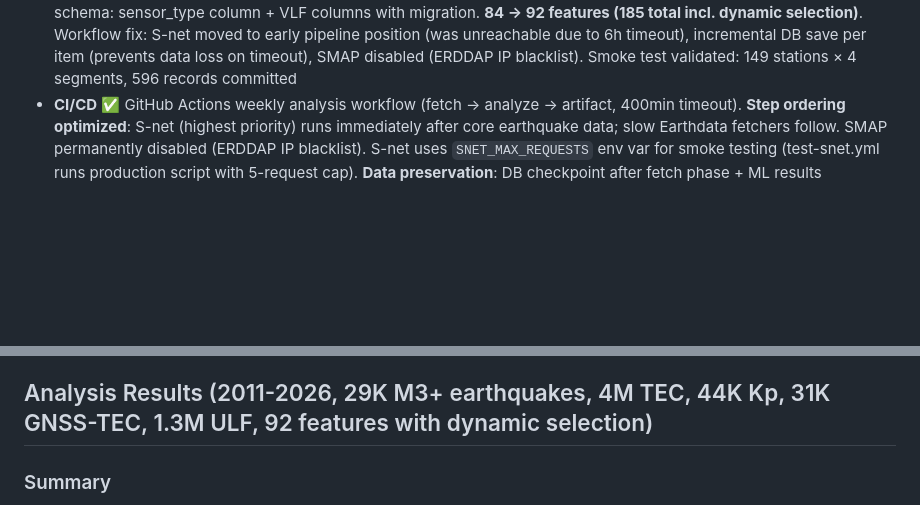
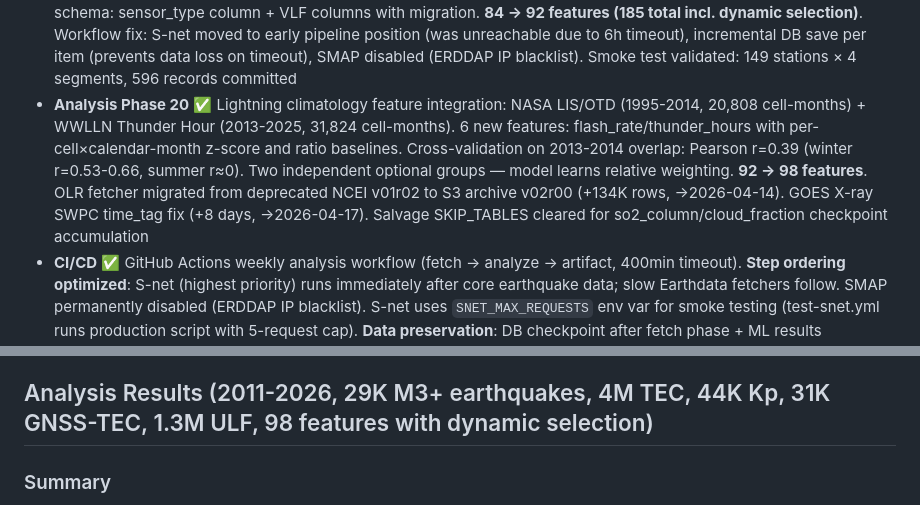
Before and after one commit to yasumorishima/japan-geohazard-monitor, a Markdown page: README.md, 2 parts joined by grey strips. Drawn GitHub-style; blank space fills up the shorter version.

Commit message:
docs: README Phase 20 + OLR v02r00 + SWPC fix + Step 4 反映
- Phase 20: LIS/OTD + WWLLN lightning features (92→98)
- Data Completeness Step 4: WWLLN/LIS-OTD + OLR S3 migration + SWPC fix
- Analysis Results header: 92→98 features

Co-Authored-By: Claude Opus 4.6 (1M context) <noreply@anthropic.com>

```diff
--- a/README.md
+++ b/README.md
@@ -161,4 +161,5 @@ ssh yasu@<RPi5-tailscale-ip> "cd ~/japan-geohazard-monitor && sudo git pull && s
 - **Analysis Phase 16** ⚠️ Continuous spatial data fetch (SO2/cloud/ocean_color). Timed out at 6h — fetch completed (SO2 2.3M, cloud 547K, ocean 89K) but ML not reached. DB checkpoint (610MB) preserved
 - **Analysis Phase 18** ✅ S-net seafloor waveform features: NIED Hi-net approved, 0120A acceleration (150 stations, 100Hz). 7 features (RMS/H-V ratio/band power/spectral slope anomalies + spatial gradient + segment max). **75 → 84 features**. Test confirmed: 150/150 stations, 447/450 SAC files parsed
 - **Analysis Phase 19** 🔄 S-net multi-sensor expansion: 0120 (broadband velocity) + 0120C (high-gain acceleration) added alongside 0120A. **VLF spectral analysis with 200s FFT windows** (0.005 Hz resolution) for tremor/SSE detection in 0.01-0.1 Hz band. 8 new features: VLF power/H-V anomalies, velocity RMS, VLF/HF ratio, accel-velocity coherence, VLF spatial gradient, high-gain SNR, velocity spectral slope. Multi-code quota management (190 request cap). DB schema: sensor_type column + VLF columns with migration. **84 → 92 features (185 total incl. dynamic selection)**. Workflow fix: S-net moved to early pipeline position (was unreachable due to 6h timeout), incremental DB save per item (prevents data loss on timeout), SMAP disabled (ERDDAP IP blacklist). Smoke test validated: 149 stations × 4 segments, 596 records committed
+- **Analysis Phase 20** ✅ Lightning climatology feature integration: NASA LIS/OTD (1995-2014, 20,808 cell-months) + WWLLN Thunder Hour (2013-2025, 31,824 cell-months). 6 new features: flash_rate/thunder_hours with per-cell×calendar-month z-score and ratio baselines. Cross-validation on 2013-2014 overlap: Pearson r=0.39 (winter r=0.53-0.66, summer r≈0). Two independent optional groups — model learns relative weighting. **92 → 98 features**. OLR fetcher migrated from deprecated NCEI v01r02 to S3 archive v02r00 (+134K rows, →2026-04-14). GOES X-ray SWPC time_tag fix (+8 days, →2026-04-17). Salvage SKIP_TABLES cleared for so2_column/cloud_fraction checkpoint accumulation
 - **CI/CD** ✅ GitHub Actions weekly analysis workflow (fetch → analyze → artifact, 400min timeout). **Step ordering optimized**: S-net (highest priority) runs immediately after core earthquake data; slow Earthdata fetchers follow. SMAP permanently disabled (ERDDAP IP blacklist). S-net uses `SNET_MAX_REQUESTS` env var for smoke testing (test-snet.yml runs production script with 5-request cap). **Data preservation**: DB checkpoint after fetch phase + ML results checkpoint (feature_matrix + predictions) + final DB upload. S-net waveform fetch uses incremental sqlite3 commits per item (survives timeout kills). Earthdata auth pre-validation skips 4 sources on credential failure. Data validation report (30 tables checked — collector_status excluded as legacy) saved to artifacts. **DB corruption prevention**: All 100 DB connections use `safe_connect()` with `PRAGMA synchronous=FULL` + `busy_timeout=10000` (centralized in `scripts/db_connect.py`). 28-item preflight test suite (`scripts/test_db_checkpoint.py`) runs before every fetch. 4-step verified WAL flush before artifact upload (checkpoint + integrity + WAL size + page count) — **upload blocked when verification fails** (`flush_ok` output guard). Restore step properly deletes corrupted checkpoints (`set +e` fix for `bash -e` shell). Dedicated test workflow (`test-db-integrity.yml`) validates corruption detection and cleanup
@@ -166,6 +167,6 @@ ssh yasu@<RPi5-tailscale-ip> "cd ~/japan-geohazard-monitor && sudo git pull && s
 - **Mobile** ✅ Responsive design (bottom sheet panel, touch-optimized controls)
 
-## Analysis Results (2011-2026, 29K M3+ earthquakes, 4M TEC, 44K Kp, 31K GNSS-TEC, 1.3M ULF, 92 features with dynamic selection)
+## Analysis Results (2011-2026, 29K M3+ earthquakes, 4M TEC, 44K Kp, 31K GNSS-TEC, 1.3M ULF, 98 features with dynamic selection)
 
 ### Summary
 
```
Also changed, not shown: other parts of README.md (+1 -1 lines).
